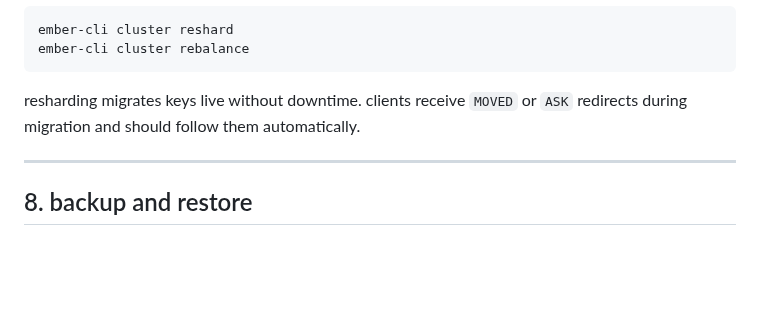
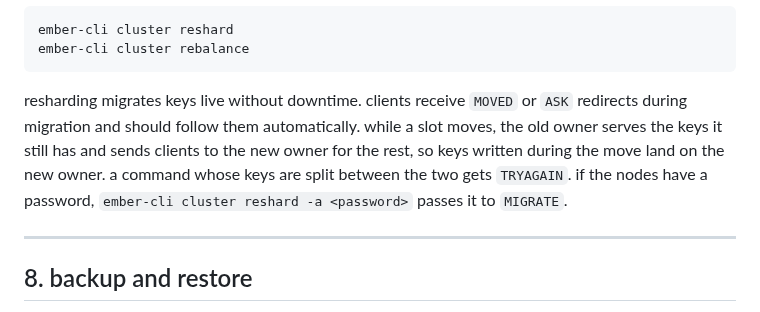
Before and after one commit to kacy/ember, a Markdown page: docs/production-checklist.md, the part around the change. Drawn GitHub-style; blank space fills up the shorter version.

````diff
--- a/docs/production-checklist.md
+++ b/docs/production-checklist.md
@@ -330,7 +330,7 @@ ember-cli cluster reshard
 ember-cli cluster rebalance
 ```
 
-resharding migrates keys live without downtime. clients receive `MOVED` or `ASK` redirects during migration and should follow them automatically.
+resharding migrates keys live without downtime. clients receive `MOVED` or `ASK` redirects during migration and should follow them automatically. while a slot moves, the old owner serves the keys it still has and sends clients to the new owner for the rest, so keys written during the move land on the new owner. a command whose keys are split between the two gets `TRYAGAIN`. if the nodes have a password, `ember-cli cluster reshard -a <password>` passes it to `MIGRATE`.
 
 ---
 
````
Also changed, not shown: CHANGELOG.md (+5 -0 lines), README.md (+1 -1 lines).
